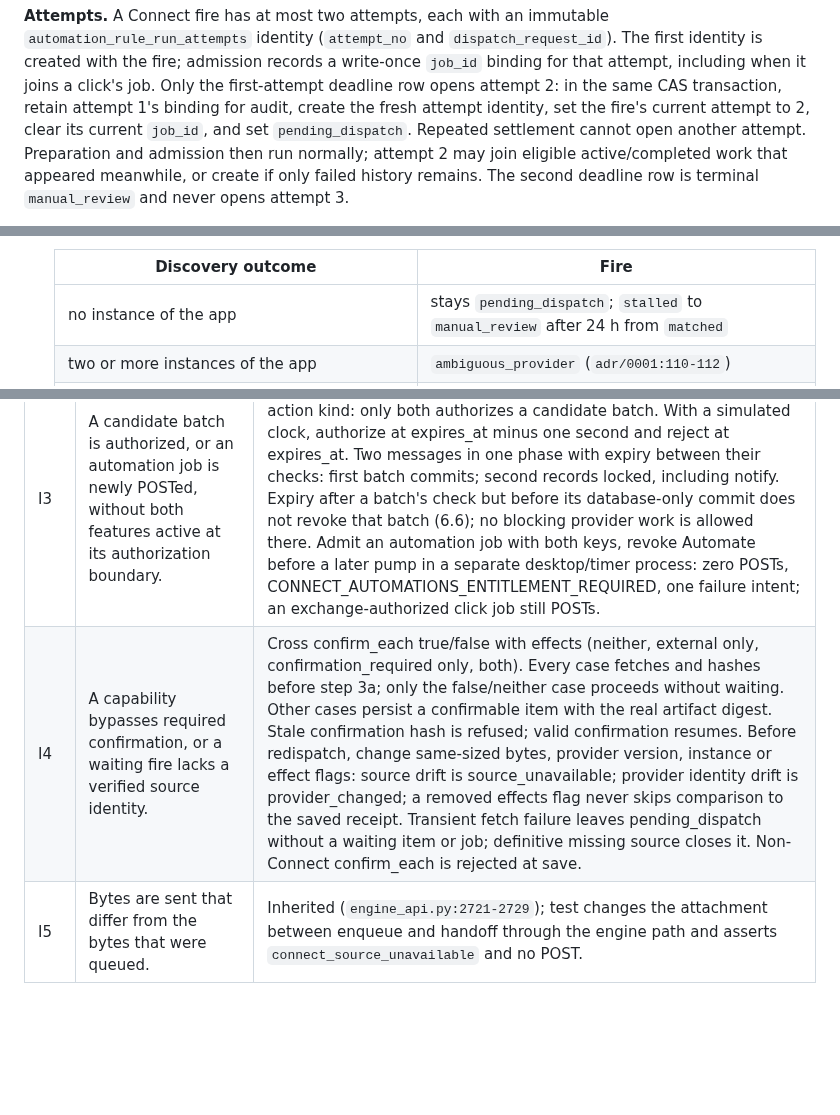
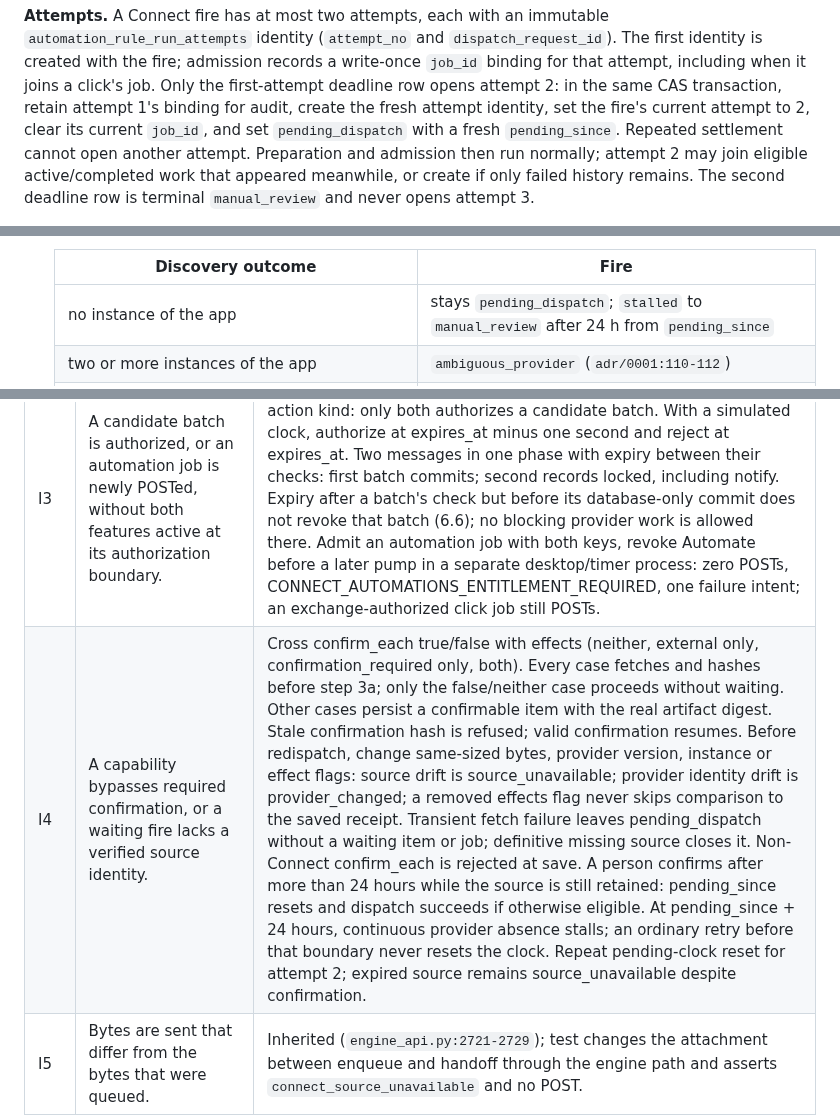
Before and after one commit to canfieldjuan/eom-email-watcher, a Markdown page: docs/AUTOMATE_RULE_ENGINE_CONTRACT.md, 3 parts joined by grey strips. Rendered like a GitHub page; blank space fills up the shorter version.

```diff
--- a/docs/AUTOMATE_RULE_ENGINE_CONTRACT.md
+++ b/docs/AUTOMATE_RULE_ENGINE_CONTRACT.md
@@ -1037,7 +1037,8 @@ admission records a write-once `job_id` binding for that attempt, including
 when it joins a click's job. Only the first-attempt deadline row opens
 attempt 2: in the same CAS transaction, retain attempt 1's binding for
 audit, create the fresh attempt identity, set the fire's current attempt
-to 2, clear its current `job_id`, and set `pending_dispatch`. Repeated
+to 2, clear its current `job_id`, and set `pending_dispatch` with a fresh
+`pending_since`. Repeated
 settlement cannot open another attempt. Preparation and admission then
 run normally; attempt 2 may join eligible active/completed work that
 appeared meanwhile, or create if only failed history remains. The second
@@ -1102,7 +1103,7 @@ the **phase deadline** (below):
 
    | Discovery outcome | Fire |
    |---|---|
-   | no instance of the app | stays `pending_dispatch`; `stalled` to `manual_review` after 24 h from `matched` |
+   | no instance of the app | stays `pending_dispatch`; `stalled` to `manual_review` after 24 h from `pending_since` |
    | two or more instances of the app | `ambiguous_provider` (`adr/0001:110-112`) |
    | instance present, capability id or version absent from its live manifest (`capability_unavailable`) | `manual_review` (`capability_unavailable`), notify, no retry; a rule edit produces a new version for later messages |
    | one instance, capability present | continue |
@@ -1530,7 +1539,7 @@ proves it does not.
 | I1 | A rule fires twice on one message and artifact, or the database admits a duplicate fire row. | Unique index on `(event_id, rule_id, rule_version, artifact_key)` with `artifact_key NOT NULL` (section 5.3). Database-level: a direct second insert of a `calendar.propose` fire and of a `notify` fire for the same `(event, rule, version)` fails on the sentinel key; a direct second insert of a `connect.invoke` fire for the same artifact fails; an insert with a NULL key fails; a control insert for a distinct valid artifact of the same message succeeds. Engine-level: the same message evaluated in two passes and after a crash injected between evaluation commit and dispatch yields one fire per key. |
 | I2 | A rule version applies to a message outside its `[revision, retired_revision)` window, or an eligible earlier version is lost. | Test creates a rule after analysis, runs a pass, asserts no fire; edits a matching rule after analysis, asserts the message fires on the pre-edit version and not the edit; deletes a matching rule after analysis, asserts the pre-deletion version fires and a message analysed after the deletion does not; crash injected between analysis commit and evaluation with a new matching rule saved in between, asserts no fire from the new rule and the expected fire from the old; migration over retained analysed messages asserts zero fires, `rules_revision_at_analysis = 0`, and `rules_evaluated_version = 0`. Clock probes: a rule saved with the system clock set earlier than the analysis timestamp still does not apply (revision order wins); an analysis and a rule write with identical timestamps resolve by revision. |
 | I3 | A candidate batch is authorized, or an automation job is newly POSTed, without both features active at its authorization boundary. | Matrix over (none, exchange only, automations only, both) times each action kind: only both authorizes a candidate batch. With a simulated clock, authorize at expires_at minus one second and reject at expires_at. Two messages in one phase with expiry between their checks: first batch commits; second records locked, including notify. Expiry after a batch's check but before its database-only commit does not revoke that batch (6.6); no blocking provider work is allowed there. Admit an automation job with both keys, revoke Automate before a later pump in a separate desktop/timer process: zero POSTs, CONNECT_AUTOMATIONS_ENTITLEMENT_REQUIRED, one failure intent; an exchange-authorized click job still POSTs. |
-| I4 | A capability bypasses required confirmation, or a waiting fire lacks a verified source identity. | Cross confirm_each true/false with effects (neither, external only, confirmation_required only, both). Every case fetches and hashes before step 3a; only the false/neither case proceeds without waiting. Other cases persist a confirmable item with the real artifact digest. Stale confirmation hash is refused; valid confirmation resumes. Before redispatch, change same-sized bytes, provider version, instance or effect flags: source drift is source_unavailable; provider identity drift is provider_changed; a removed effects flag never skips comparison to the saved receipt. Transient fetch failure leaves pending_dispatch without a waiting item or job; definitive missing source closes it. Non-Connect confirm_each is rejected at save. |
+| I4 | A capability bypasses required confirmation, or a waiting fire lacks a verified source identity. | Cross confirm_each true/false with effects (neither, external only, confirmation_required only, both). Every case fetches and hashes before step 3a; only the false/neither case proceeds without waiting. Other cases persist a confirmable item with the real artifact digest. Stale confirmation hash is refused; valid confirmation resumes. Before redispatch, change same-sized bytes, provider version, instance or effect flags: source drift is source_unavailable; provider identity drift is provider_changed; a removed effects flag never skips comparison to the saved receipt. Transient fetch failure leaves pending_dispatch without a waiting item or job; definitive missing source closes it. Non-Connect confirm_each is rejected at save. A person confirms after more than 24 hours while the source is still retained: pending_since resets and dispatch succeeds if otherwise eligible. At pending_since + 24 hours, continuous provider absence stalls; an ordinary retry before that boundary never resets the clock. Repeat pending-clock reset for attempt 2; expired source remains source_unavailable despite confirmation. |
 | I5 | Bytes are sent that differ from the bytes that were queued. | Inherited (`engine_api.py:2721-2729`); test changes the attachment between enqueue and handoff through the engine path and asserts `connect_source_unavailable` and no POST. |
 | I6 | An engine dispatch call waits for a provider's terminal state, or the engine reproduces queue policy outside the pump. | Test with three PDFs, one provider, a provider stub that completes slowly; assert the pass admits all three under the cap, makes exactly one submit for the lane head, returns without any `wait_for_terminal` call (spy on `ConnectV2Client.wait_for_terminal`), and leaves the other two `waiting` in the durable queue; a host pump at the returned wake time advances the next. |
 | I7 | The evaluate and dispatch phases run past their deadline. | Simulated clock and a deadline propagated to every blocking call in the two new phases. Pre-submit timeout: a gateway whose attachment fetch exceeds the remaining time; assert no POST occurred, the job (if already admitted) is `waiting` with `CONNECT_SOURCE_TEMPORARILY_UNAVAILABLE` (`engine_api.py:2708-2716`) or the fire is still `pending_dispatch` if not, and the phases return by the deadline. Ambiguous POST: a provider stub that accepts the bytes and never answers; assert the submit is cut at the deadline, the job is `reconciling` (or `provider_owned` if acceptance was observed), never `waiting`, and the next pump issues GET for the same request identity before any POST is permitted. Slow mailbox: a gateway whose fetch consumes the whole deadline; assert nothing is submitted, every unbound fire is `pending_dispatch`, and the phases return by the deadline. The pre-existing mail phases are outside this invariant by section 6.2. |
```
Also changed, not shown: other parts of docs/AUTOMATE_RULE_ENGINE_CONTRACT.md (+23 -8 lines).
